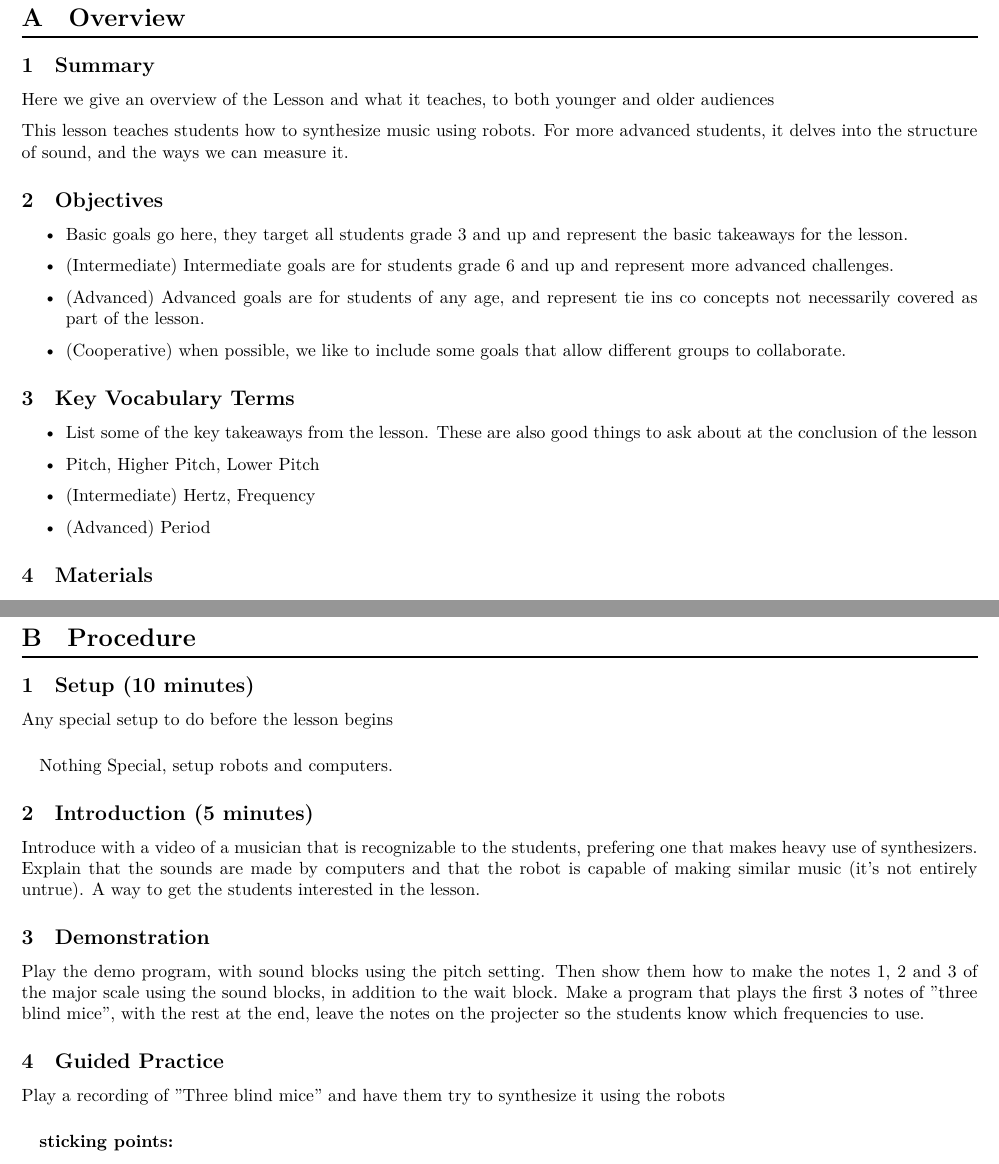
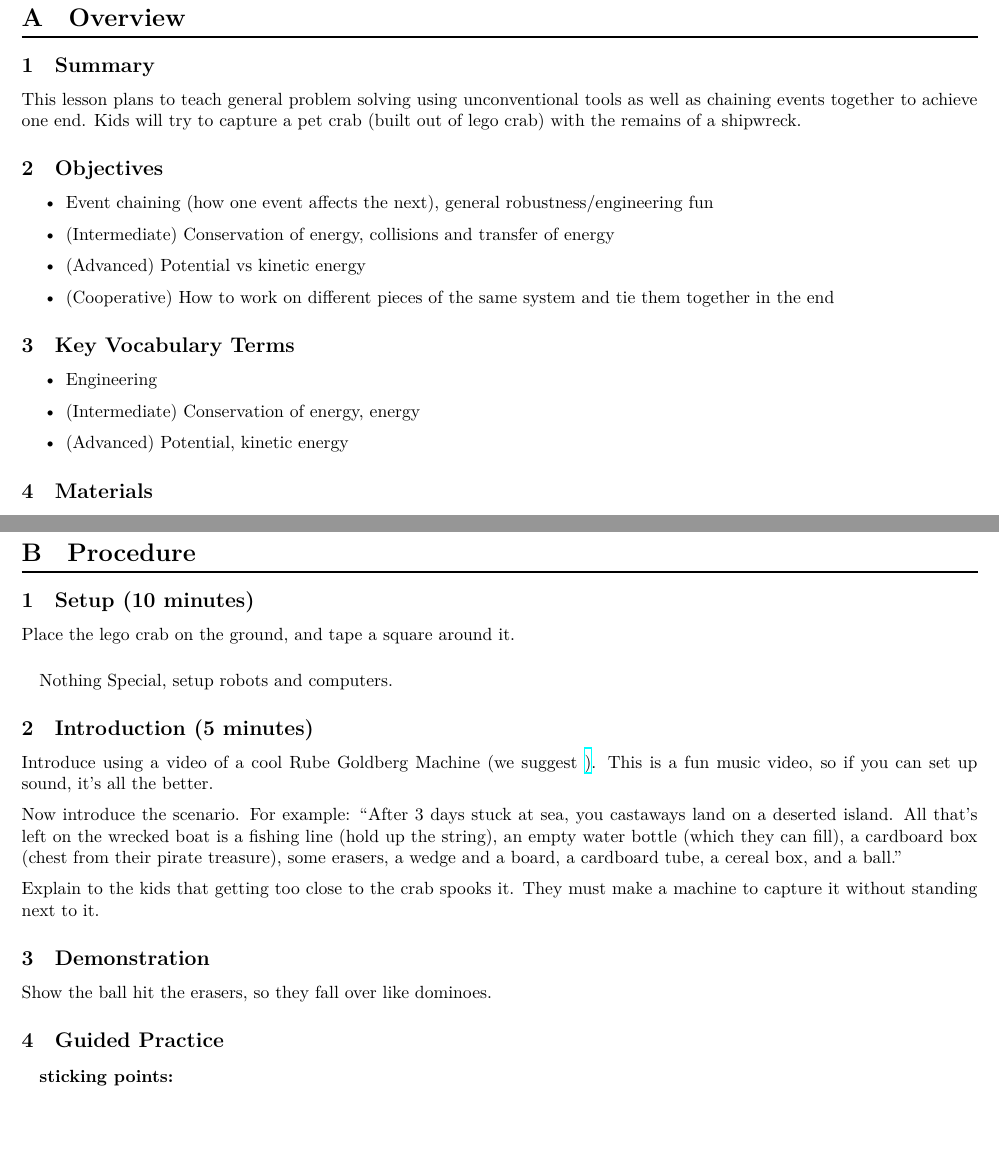
Before and after one commit to bits-and-bots/lessons, a LaTeX document (lessonmacgyver.tex): two parts of pages 2 and 3 of 3, joined at a grey line, cut so that both start at the same text, the shorter picture padded with empty space. Compiled offline with XeLaTeX.

Commit message:
Started MacGyver/Rube Goldberg Lesson
Collaborated on by (no particular order):
Sarah Lackey
Spenser Dewey
Isabel Silva
Ishika Choudhary
John Harrington
Daniel Rassaby

```diff
--- a/lessonmacgyver.tex
+++ b/lessonmacgyver.tex
@@ -1,8 +1,8 @@
 \documentclass{lessonplan}
 
 % Constants
-\newcommand{\lessonNumber}{}
-\title{Lesson \lessonNumber: [Lesson Title]}
+\newcommand{\lessonNumber}{MacGyver}
+\title{\lessonNumber Lesson: Escape the Island}
 \author{\linkHome}
 \date{}
 
@@ -17,33 +17,31 @@
 
   \section{Overview}
     \subsection{Summary}
-      Here we give an overview of the Lesson and what it teaches, to
-      both younger and older audiences
+      This lesson plans to teach general problem solving using unconventional
+      tools as well as chaining events together to achieve one end. Kids will
+      try to capture a pet crab (built out of lego crab) with the remains
+      of a shipwreck.
 
-      This lesson teaches students how to synthesize music using
-      robots.  For more advanced students, it delves into the
-      structure of sound, and the ways we can measure it.
     \subsection{Objectives}
     \begin{itemize}
-      \item Basic goals go here, they target all students grade 3 and
-        up and represent the basic takeaways for the lesson.
-      \item (Intermediate) Intermediate goals are for students grade 6
-        and up and represent more advanced challenges.
-      \item (Advanced) Advanced goals are for students of any age, and
-       represent tie ins co concepts not necessarily covered as part
-        of the lesson.
-      \item (Cooperative) when possible, we like to include some goals
-        that allow different groups to collaborate.
+      \item Event chaining (how one event affects the next),
+      general robustness/engineering fun
+      \item (Intermediate) Conservation of energy, collisions and transfer
+      of energy
+      \item (Advanced) Potential vs kinetic energy
+      \item (Cooperative) How to work on different pieces of the same system
+      and tie them together in the end
     \end{itemize}
+
     \subsection{Key Vocabulary Terms}
     \begin{itemize}
-      \item List some of the key takeaways from the lesson.  These are
-        also good things to ask about at the conclusion of the lesson
-      \item Pitch, Higher Pitch, Lower Pitch
-      \item (Intermediate) Hertz, Frequency
-      \item (Advanced) Period
+      \item Engineering
+      \item (Intermediate) Conservation of energy, energy
+      \item (Advanced) Potential, kinetic energy
     \end{itemize}
+
     \subsection{Materials}
+        % TODO: find materials
       \begin{itemize}
         \item Any materials needed, including the standard set of
           equipment
@@ -54,27 +52,41 @@
         \item Demo Program: pop song played on the robot using sound
           blocks
       \end{itemize}
+
   \section{Procedure}
     \subsection{Setup (10 minutes)}
-      Any special setup to do before the lesson begins
+        % TODO: setup, add dimensions for square
+
+      Place the lego crab on the ground, and tape a square around it.
+
       \paragraph{}
       Nothing Special, setup robots and computers.
     \subsection{Introduction (5 minutes)}
-      Introduce with a video of a musician that is recognizable to the
-      students, prefering one that makes heavy use of synthesizers.
-      Explain that the sounds are made by computers and that the robot
-      is capable of making similar music (it's not entirely untrue).
-      A way to get the students interested in the lesson.
+      Introduce using a video of a cool Rube Goldberg Machine (we suggest
+      \href{https://www.youtube.com/watch?v=qybUFnY7Y8w}). This is a fun
+      music video, so if you can set up sound, it's all the better.
+
+      Now introduce the scenario. For example:
+      ``After 3 days stuck at sea, you castaways land on a deserted island.
+      All that's left on the wrecked boat is a fishing line (hold up the string),
+      an empty water bottle (which they can fill), a cardboard box (chest from
+      their pirate treasure), some erasers, a wedge and a board,
+      a cardboard tube, a cereal box, and a ball.''
+
+      Explain to the kids that getting too close to the crab spooks it.
+      They must make a machine to capture it without standing next to it.
+
     \subsection{Demonstration}
-      Play the demo program, with sound blocks using the pitch
-      setting.  Then show them how to make the notes 1, 2 and 3 of the
-      major scale using the sound blocks, in addition to the wait
-      block.  Make a program that plays the first 3 notes of "three
-      blind mice", with the rest at the end, leave the notes on the
-      projecter so the students know which frequencies to use.
+      Show the ball hit the erasers, so they fall over like dominoes.
+
     \subsection{Guided Practice}
-      Play a recording of "Three blind mice" and have them try to
-      synthesize it using the robots
+
+      % TODO: formalize this into guided practice.
+      % Tube can be used to roll the ball into the erasers, which fall
+      % like dominoes until hitting the wedge, which tips over the water bottle
+      % (now filled) knocking into the cereal box which is holding up the larger
+      % box. The larger box falls on the crab.
+
       \subsubsection{sticking points:}
       \begin{itemize}
         \item Students can use the arrow keys to scroll the program
```
